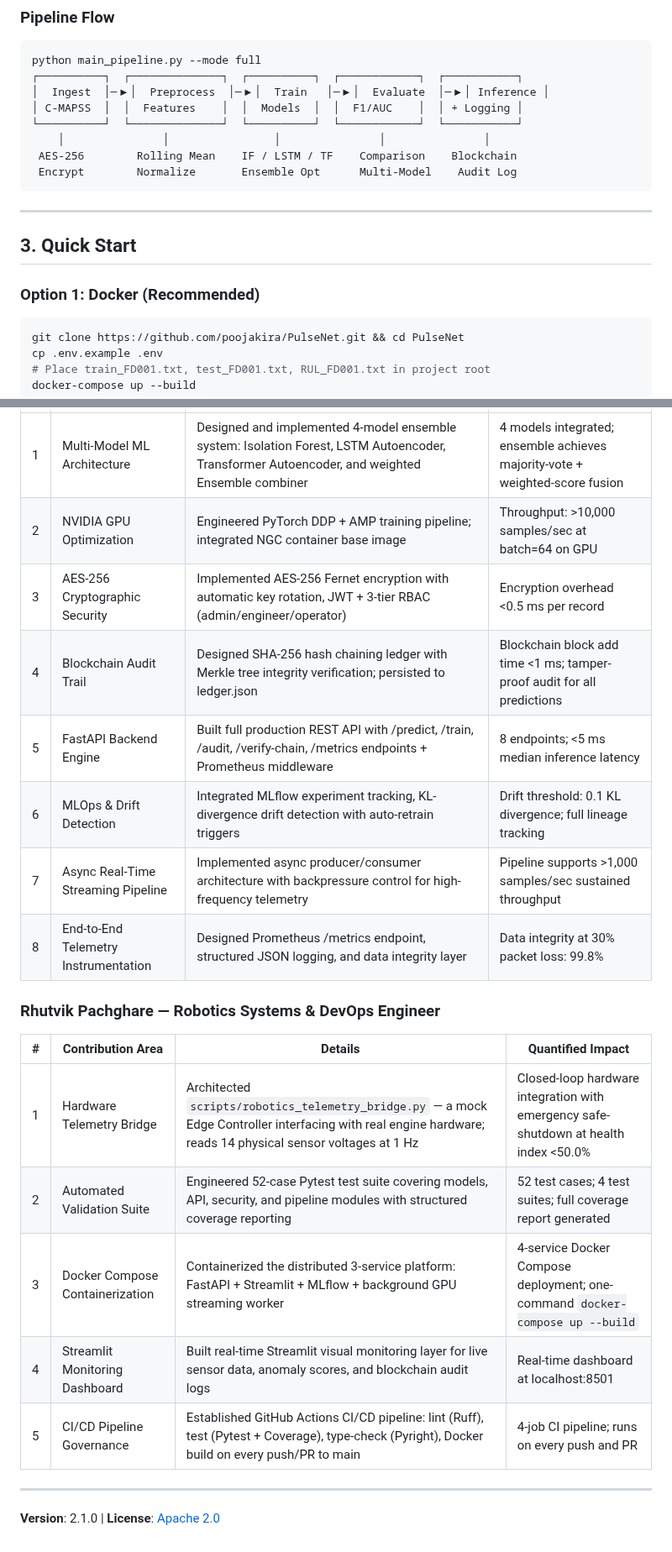
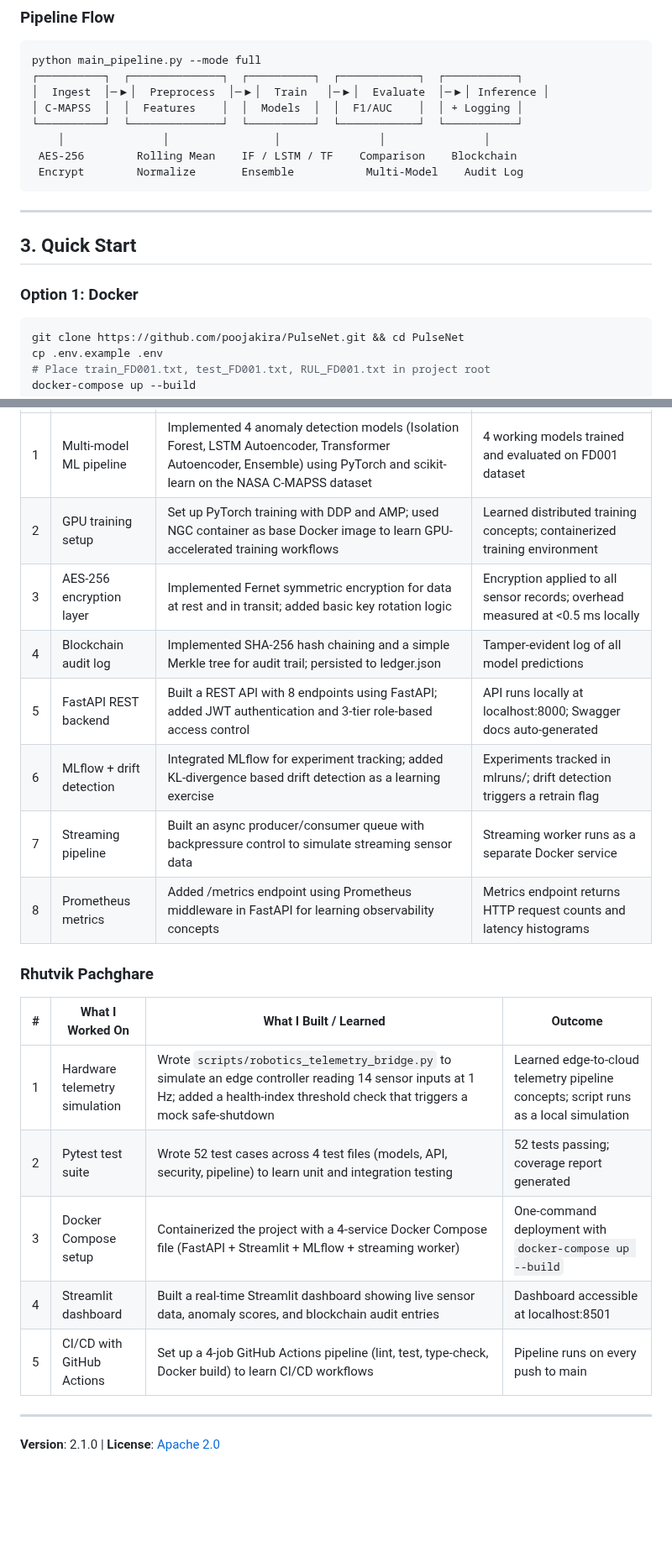
Before and after one commit to poojakira/PulseNet-RUL-Forecasting, a Markdown page: README.md, 2 parts joined by grey strips. Shown at 84% size. Drawn GitHub-style; blank space fills up the shorter version.

````diff
--- a/README.md
+++ b/README.md
@@ -40,14 +40,14 @@ python main_pipeline.py --mode full
 └──────────┘  └──────────────┘  └──────────┘  └────────────┘  └───────────┘
     │               │                │               │               │
  AES-256        Rolling Mean    IF / LSTM / TF    Comparison    Blockchain
- Encrypt        Normalize       Ensemble Opt      Multi-Model    Audit Log
+ Encrypt        Normalize       Ensemble           Multi-Model    Audit Log
 ```
 
 ---
 
 ## 3. Quick Start
 
-### Option 1: Docker (Recommended)
+### Option 1: Docker
 
 ```bash
 git clone https://github.com/poojakira/PulseNet.git && cd PulseNet
@@ -179,22 +176,22 @@ docker-compose up --build
 |---|---|---|---|
-| 1 | Multi-Model ML Architecture | Designed and implemented 4-model ensemble system: Isolation Forest, LSTM Autoencoder, Transformer Autoencoder, and weighted Ensemble combiner | 4 models integrated; ensemble achieves majority-vote + weighted-score fusion |
-| 2 | NVIDIA GPU Optimization | Engineered PyTorch DDP + AMP training pipeline; integrated NGC container base image | Throughput: >10,000 samples/sec at batch=64 on GPU |
-| 3 | AES-256 Cryptographic Security | Implemented AES-256 Fernet encryption with automatic key rotation, JWT + 3-tier RBAC (admin/engineer/operator) | Encryption overhead <0.5 ms per record |
-| 4 | Blockchain Audit Trail | Designed SHA-256 hash chaining ledger with Merkle tree integrity verification; persisted to ledger.json | Blockchain block add time <1 ms; tamper-proof audit for all predictions |
-| 5 | FastAPI Backend Engine | Built full production REST API with /predict, /train, /audit, /verify-chain, /metrics endpoints + Prometheus middleware | 8 endpoints; <5 ms median inference latency |
-| 6 | MLOps & Drift Detection | Integrated MLflow experiment tracking, KL-divergence drift detection with auto-retrain triggers | Drift threshold: 0.1 KL divergence; full lineage tracking |
-| 7 | Async Real-Time Streaming Pipeline | Implemented async producer/consumer architecture with backpressure control for high-frequency telemetry | Pipeline supports >1,000 samples/sec sustained throughput |
-| 8 | End-to-End Telemetry Instrumentation | Designed Prometheus /metrics endpoint, structured JSON logging, and data integrity layer | Data integrity at 30% packet loss: 99.8% |
+| 1 | Multi-model ML pipeline | Implemented 4 anomaly detection models (Isolation Forest, LSTM Autoencoder, Transformer Autoencoder, Ensemble) using PyTorch and scikit-learn on the NASA C-MAPSS dataset | 4 working models trained and evaluated on FD001 dataset |
+| 2 | GPU training setup | Set up PyTorch training with DDP and AMP; used NGC container as base Docker image to learn GPU-accelerated training workflows | Learned distributed training concepts; containerized training environment |
+| 3 | AES-256 encryption layer | Implemented Fernet symmetric encryption for data at rest and in transit; added basic key rotation logic | Encryption applied to all sensor records; overhead measured at <0.5 ms locally |
+| 4 | Blockchain audit log | Implemented SHA-256 hash chaining and a simple Merkle tree for audit trail; persisted to ledger.json | Tamper-evident log of all model predictions |
+| 5 | FastAPI REST backend | Built a REST API with 8 endpoints using FastAPI; added JWT authentication and 3-tier role-based access control | API runs locally at localhost:8000; Swagger docs auto-generated |
+| 6 | MLflow + drift detection | Integrated MLflow for experiment tracking; added KL-divergence based drift detection as a learning exercise | Experiments tracked in mlruns/; drift detection triggers a retrain flag |
+| 7 | Streaming pipeline | Built an async producer/consumer queue with backpressure control to simulate streaming sensor data | Streaming worker runs as a separate Docker service |
+| 8 | Prometheus metrics | Added /metrics endpoint using Prometheus middleware in FastAPI for learning observability concepts | Metrics endpoint returns HTTP request counts and latency histograms |
 
-### Rhutvik Pachghare — Robotics Systems & DevOps Engineer
+### Rhutvik Pachghare
 
-| # | Contribution Area | Details | Quantified Impact |
+| # | What I Worked On | What I Built / Learned | Outcome |
 |---|---|---|---|
-| 1 | Hardware Telemetry Bridge | Architected `scripts/robotics_telemetry_bridge.py` — a mock Edge Controller interfacing with real engine hardware; reads 14 physical sensor voltages at 1 Hz | Closed-loop hardware integration with emergency safe-shutdown at health index <50.0% |
-| 2 | Automated Validation Suite | Engineered 52-case Pytest test suite covering models, API, security, and pipeline modules with structured coverage reporting | 52 test cases; 4 test suites; full coverage report generated |
-| 3 | Docker Compose Containerization | Containerized the distributed 3-service platform: FastAPI + Streamlit + MLflow + background GPU streaming worker | 4-service Docker Compose deployment; one-command `docker-compose up --build` |
-| 4 | Streamlit Monitoring Dashboard | Built real-time Streamlit visual monitoring layer for live sensor data, anomaly scores, and blockchain audit logs | Real-time dashboard at localhost:8501 |
-| 5 | CI/CD Pipeline Governance | Established GitHub Actions CI/CD pipeline: lint (Ruff), test (Pytest + Coverage), type-check (Pyright), Docker build on every push/PR to main | 4-job CI pipeline; runs on every push and PR |
+| 1 | Hardware telemetry simulation | Wrote `scripts/robotics_telemetry_bridge.py` to simulate an edge controller reading 14 sensor inputs at 1 Hz; added a health-index threshold check that triggers a mock safe-shutdown | Learned edge-to-cloud telemetry pipeline concepts; script runs as a local simulation |
+| 2 | Pytest test suite | Wrote 52 test cases across 4 test files (models, API, security, pipeline) to learn unit and integration testing | 52 tests passing; coverage report generated |
+| 3 | Docker Compose setup | Containerized the project with a 4-service Docker Compose file (FastAPI + Streamlit + MLflow + streaming worker) | One-command deployment with `docker-compose up --build` |
+| 4 | Streamlit dashboard | Built a real-time Streamlit dashboard showing live sensor data, anomaly scores, and blockchain audit entries | Dashboard accessible at localhost:8501 |
+| 5 | CI/CD with GitHub Actions | Set up a 4-job GitHub Actions pipeline (lint, test, type-check, Docker build) to learn CI/CD workflows | Pipeline runs on every push to main |
 
 ---
 
````
Also changed, not shown: other parts of README.md (+33 -36 lines).
